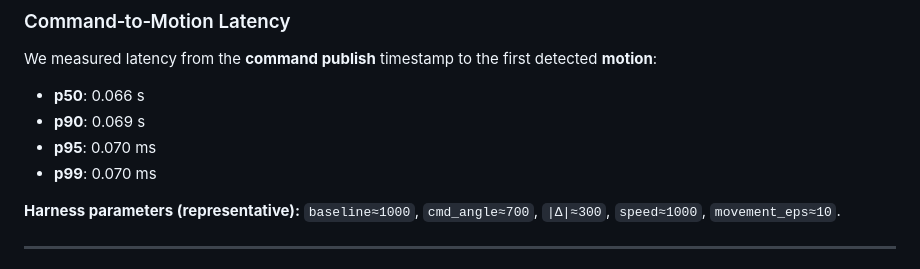
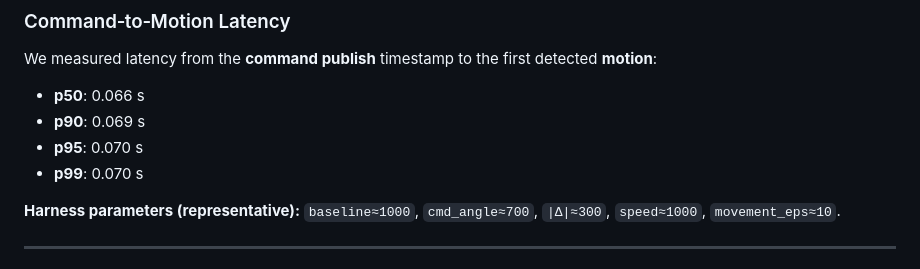
Before and after one commit to correlllab/rh56_controller, a Markdown page: README.md, the part around the change. Rendered like a GitHub page.

Commit message:
Fix latency measurement units in README

```diff
--- a/README.md
+++ b/README.md
@@ -299,8 +299,8 @@ We measured latency from the **command publish** timestamp to the first detected
 
 - **p50**: 0.066 s
 - **p90**: 0.069 s
-- **p95**: 0.070 ms
-- **p99**: 0.070 ms
+- **p95**: 0.070 s
+- **p99**: 0.070 s
 
 **Harness parameters (representative):** `baseline≈1000`, `cmd_angle≈700`, `|Δ|≈300`, `speed≈1000`, `movement_eps≈10`.
 
```
